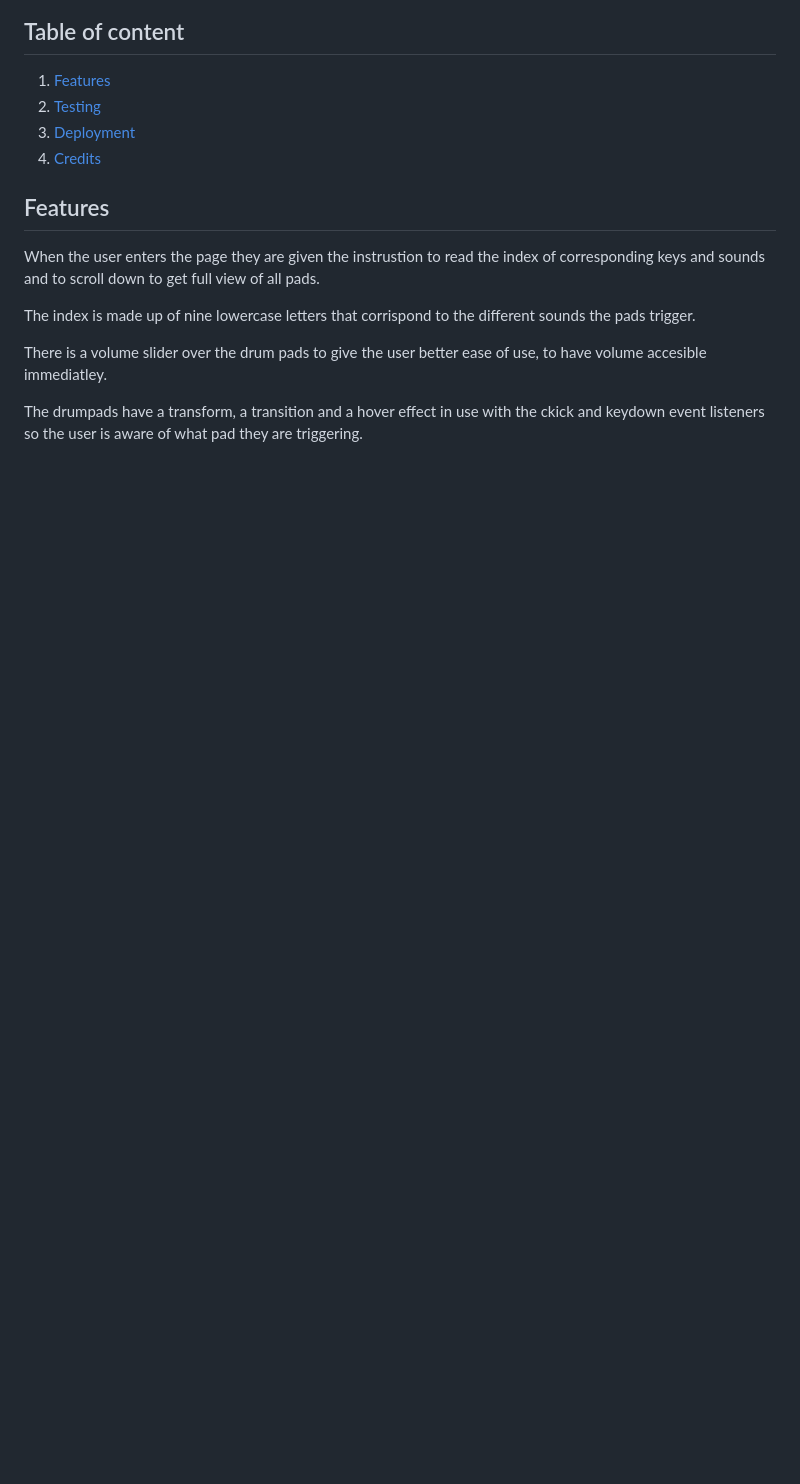
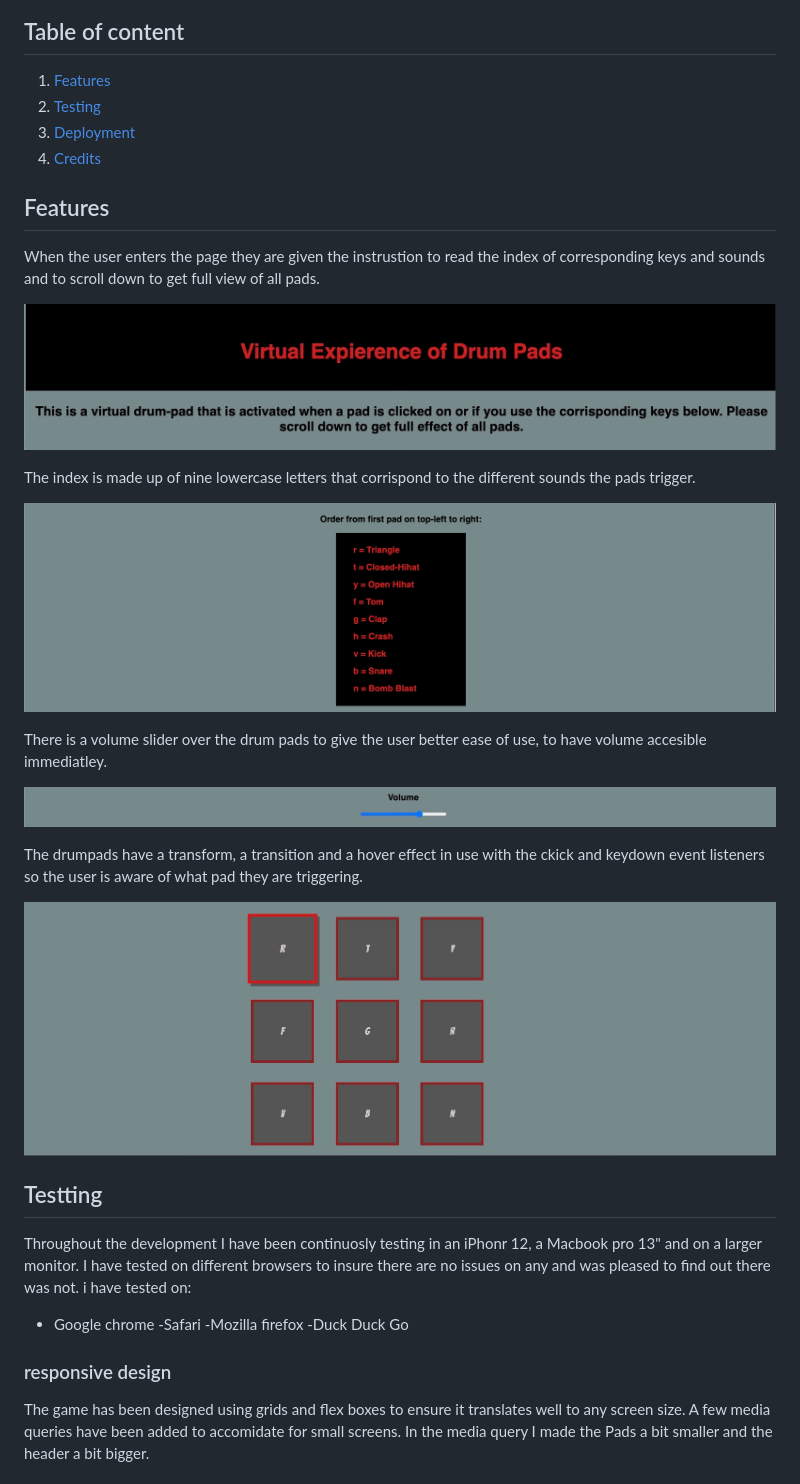
Before and after one commit to stevekelly27/drum-kit, a Markdown page: README.md, the part around one of its changes. Drawn GitHub-style; pictures changed too: images/drumpad.jpeg (added), images/header.jpeg (added), images/index.jpeg (added); blank space fills up the shorter version.

Commit message:
Completed the Readme.md

```diff
--- a/README.md
+++ b/README.md
@@ -18,10 +18,31 @@ There is nine pads in a 3 x 3 formation and it is loosley based on the AKAI MPD2
 
 When the user enters the page they are given the instrustion to read the index of corresponding keys and sounds and to scroll down to get full view of all pads.
 
+![description](/images/header.jpeg)
+
 The index is made up of nine lowercase letters that corrispond to the different sounds the pads trigger.
 
+![index](/images/index.jpeg)
 
 There is a volume slider over the drum pads to give the user better ease of use, to have volume accesible immediatley.
 
+![volume slider](/images/volume.jpeg)
 
 The drumpads have a transform, a transition and a hover effect in use with the ckick and keydown event listeners so the user is aware of what pad they are triggering.
+
+![drumpad r being triggered](/images/drumpad.jpeg)
+
+## Testting
+
+Throughout the development I have been continuosly testing in an iPhonr 12, a Macbook pro 13" and on a larger monitor.
+I have tested on different browsers to insure there are no issues on any and was pleased to find out there was not.
+i have tested on:
+- Google chrome
+-Safari
+-Mozilla firefox
+-Duck Duck Go
+
+### responsive design
+The game has been designed using grids and flex boxes to ensure it translates well to any screen size. A few media queries have been added to accomidate for small screens. In the media query I made the Pads a bit smaller and the header a bit bigger.
+
+
```
Also changed, not shown: other parts of README.md (+49 -1 lines).
